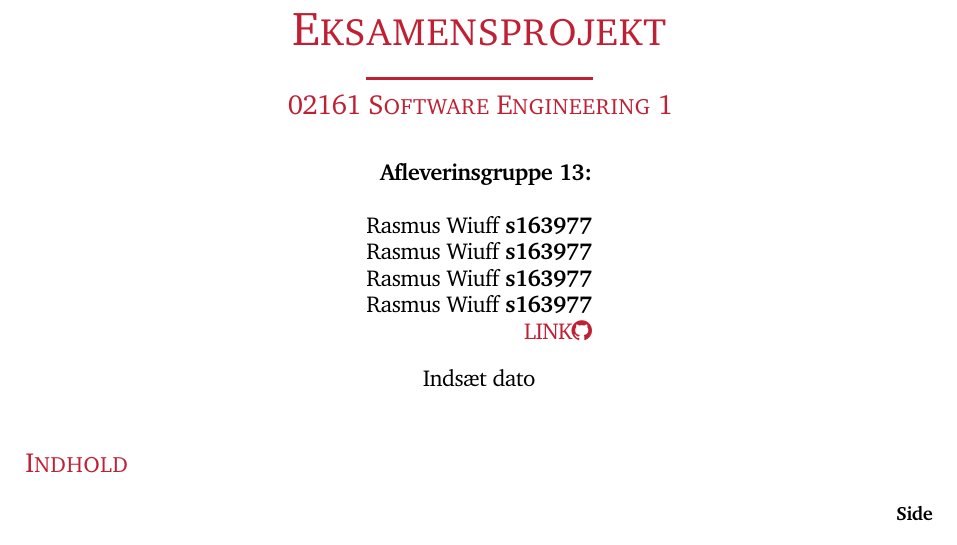
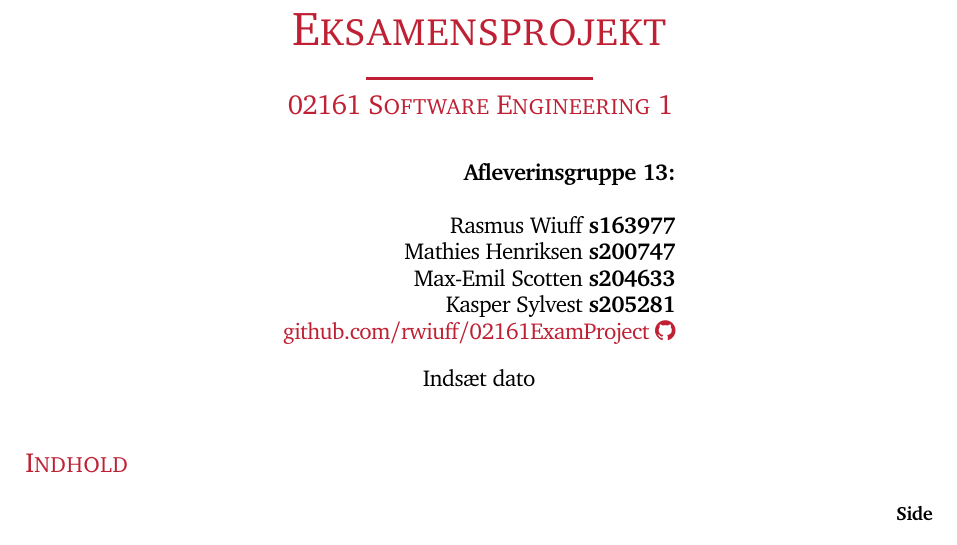
Before and after one commit to rwiuff/02161ExamProject, a LaTeX document (Report/G13.tex): part of page 1 of 3, cut so that both start at the same text. Compiled offline with pdfLaTeX.

Commit message:
Names and links

```diff
--- a/Report/G13.tex
+++ b/Report/G13.tex
@@ -9,13 +9,13 @@
 \newcommand{\titl}{Eksamensprojekt}
 \newcommand{\handin}{Indsæt dato}
 \newcommand{\authOne}{Rasmus Wiuff}
-\newcommand{\authTwo}{Rasmus Wiuff}
-\newcommand{\authThree}{Rasmus Wiuff}
-\newcommand{\authFour}{Rasmus Wiuff}
+\newcommand{\authTwo}{Mathies Henriksen}
+\newcommand{\authThree}{Max-Emil Scotten}
+\newcommand{\authFour}{Kasper Sylvest}
 \newcommand{\SIDOne}{s163977}
-\newcommand{\SIDTwo}{s163977}
-\newcommand{\SIDThree}{s163977}
-\newcommand{\SIDFour}{s163977}
+\newcommand{\SIDTwo}{s200747}
+\newcommand{\SIDThree}{s204633}
+\newcommand{\SIDFour}{s205281}
 \newcommand{\courseno}{02161}
 \newcommand{\course}{Software Engineering 1}
 \newcommand{\lb}{\\}
@@ -199,7 +199,7 @@
 \preauthor{\begin{center}
     \large \lineskip 0.5em%
     \begin{tabular}[t]{r}}
-\author{\textbf{Afleverinsgruppe 13:} \lb \lb \authOne \ \textbf{\SIDOne} \lb \authTwo \ \textbf{\SIDTwo} \lb \authThree \ \textbf{\SIDThree} \lb \authFour \ \textbf{\SIDFour} \lb \href{LINK}{\color{DTUred}LINK}\github{LINK}}
+\author{\textbf{Afleverinsgruppe 13:} \lb \lb \authOne \ \textbf{\SIDOne} \lb \authTwo \ \textbf{\SIDTwo} \lb \authThree \ \textbf{\SIDThree} \lb \authFour \ \textbf{\SIDFour} \lb \href{https://github.com/rwiuff/02161ExamProject}{\color{DTUred}github.com/rwiuff/02161ExamProject} \github{https://github.com/rwiuff/02161ExamProject}}
 \postauthor{\end{tabular}\par\end{center}}
 \date{\handin}
 \maketitle
```
Also changed, not shown: Report/G13.pdf.
